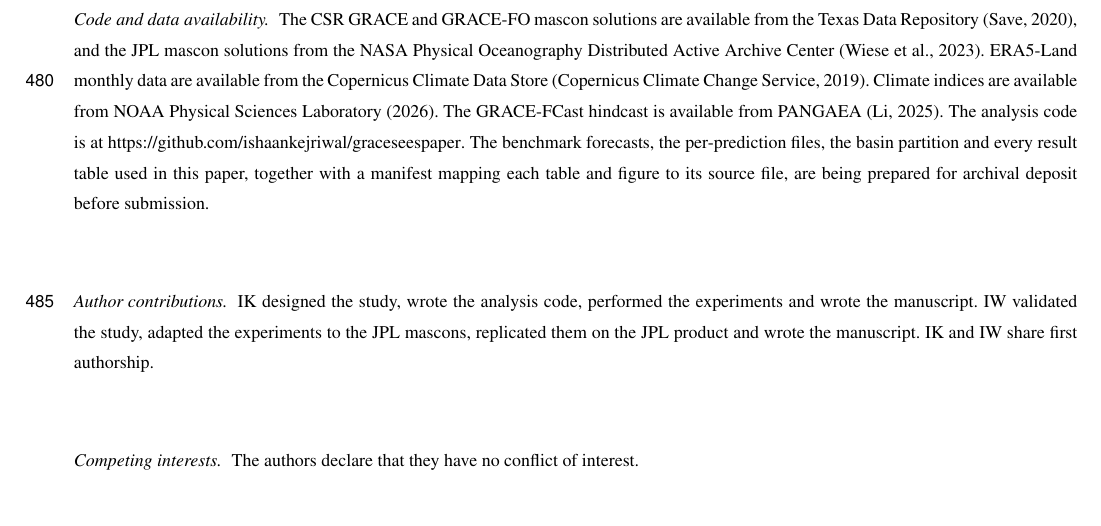
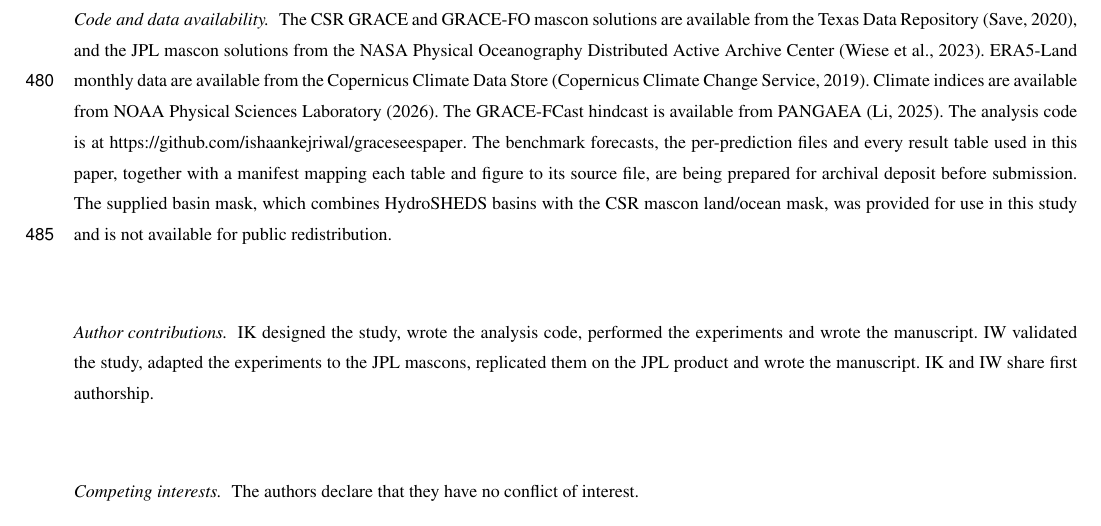
Before and after one commit to ishaankejriwal/graceseespaper, a LaTeX document (paper/main.tex): part of page 30 of 34, cut so that both start at the same text. Compiled offline with pdfLaTeX; a missing font is replaced by an installed copy or a similar font; a LaTeX package or settings file that is missing is left out.

Commit message:
add note about mask availability

```diff
--- a/paper/main.tex
+++ b/paper/main.tex
@@ -1607,9 +1607,12 @@ Copernicus Climate Data Store \citep{c3s2019era5land}. Climate indices are
 available from \citet{noaa2026indices}. The GRACE-FCast hindcast
 is available from PANGAEA \citep{li2025pangaea}. The analysis code is at
 \url{https://github.com/ishaankejriwal/graceseespaper}. The benchmark
-forecasts, the per-prediction files, the basin partition and every
+forecasts, the per-prediction files and every
 result table used in this paper, together with a manifest mapping each table and figure to its
 source file, are being prepared for archival deposit before submission.
+The supplied basin mask, which combines HydroSHEDS basins with the CSR
+mascon land/ocean mask, was provided for use in this study and is not
+available for public redistribution.
 % Before submission: create and verify the archive, then add its real DOI.
 }
 
```
